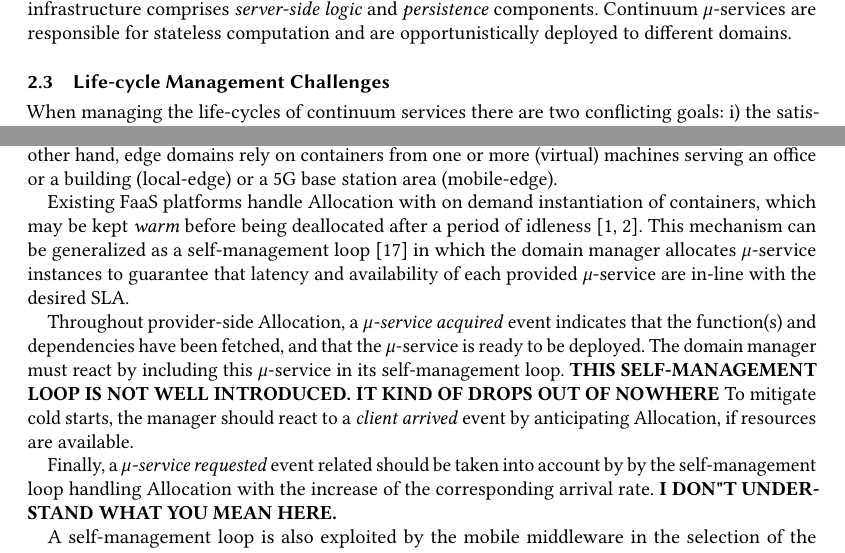
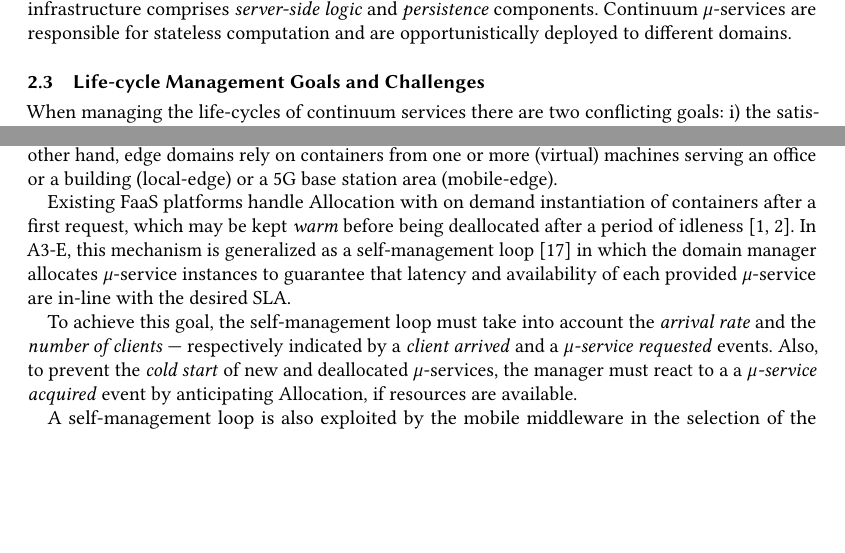
Before and after one commit to danilomendonca/acm-toit-continuum, a LaTeX paper (main.tex, which reads sections/continuum.tex, sections/proposal.tex): two parts of pages 4 and 8 of 20, joined at a grey line, cut so that both start at the same text, the shorter picture padded with empty space. Compiled offline with pdfLaTeX.

Commit message:
addressing Sam's comment about self-management loop in provider-side Allocation

```diff
--- a/sections/continuum.tex
+++ b/sections/continuum.tex
@@ -104,7 +104,7 @@ Continuum services are implemented using the FaaS model; they are \textit{micros
 %TODO: make it more general, as some applications may have local persistence and u-services may also deal with business logic
 Figure~\ref{fig:Continuum-arch} illustrates the architecture overview of a continuum application. The client-side application comprises \texttt{client-side logic}, \textit{local persistence}, and \texttt{user interface} components, whereas the cloud infrastructure comprises \texttt{server-side logic} and \texttt{persistence} components. Continuum $\mu$-services are responsible for stateless computation and are opportunistically deployed to different domains.
 
-\subsection{Life-cycle Management Challenges}
+\subsection{Life-cycle Management Goals and Challenges}\label{sec:challenges}
 
 % [Danilo] It's been really hard to change the formulation without falling in the trap of not been objective. For me, Awareness is mostly about letting domains to know *when* to allocate resources and to let clients to know *which* domains can be chosen. Please let me know if you have insights about it. For sure I agree to make the formal part easier to digest, but it wouldn't change the focus on allocation/placement.
 
--- a/sections/proposal.tex
+++ b/sections/proposal.tex
@@ -184,11 +184,22 @@ In our running example, the assets composing the $\mu$-services from each applic
 
 The scope of the provider-side Allocation is limited by its domain boundaries. For example, cloud domains allocate $\mu$-services to containers in resourceful datacenters covering a large area. On the other hand, edge domains rely on containers from one or more (virtual) machines serving an office or a building (local-edge) or a 5G base station area (mobile-edge). %In this paper, we do not consider inter-domain cooperation (e.g., placement among different domains).
 
-Existing FaaS platforms handle Allocation with on demand instantiation of containers, which may be kept \textit{warm} before being deallocated after a period of idleness~\cite{AWSLambda, OpenWhisk}. This mechanism can be generalized as a self-management loop~\cite{kephart2003vision} in which the domain manager allocates $\mu$-service instances to guarantee that latency and availability of each provided $\mu$-service are in-line with the desired SLA.
+Existing FaaS platforms handle Allocation with on demand instantiation of containers after a first request, which may be kept \textit{warm} before being deallocated after a period of idleness~\cite{AWSLambda, OpenWhisk}. In A3-E, this mechanism is generalized as a self-management loop~\cite{kephart2003vision} in which the domain manager allocates $\mu$-service instances to guarantee that latency and availability of each provided $\mu$-service are in-line with the desired SLA.
 
-Throughout provider-side Allocation, a \textit{$\mu$-service acquired} event indicates that the function(s) and dependencies have been fetched, and that the $\mu$-service is ready to be deployed. The domain manager must react by including this $\mu$-service in its self-management loop. \textbf{THIS SELF-MANAGEMENT LOOP IS NOT WELL INTRODUCED. IT KIND OF DROPS OUT OF NOWHERE} To mitigate cold starts, the manager should react to a \textit{client arrived} event by anticipating Allocation, if resources are available.
+To achieve this goal, the self-management loop must take into account the \textit{arrival rate} and the \textit{number of clients} --- respectively indicated by a \textit{client arrived} and a \textit{$\mu$-service requested} events. Also, to prevent the \textit{cold start}
+of new and deallocated $\mu$-services,
+the manager must react to a
+a \textit{$\mu$-service acquired} event
+%--- indicating that the function(s) and dependencies have been fetched, and that the $\mu$-service is ready to be deployed ---
+by anticipating Allocation, if resources are available.
 
-Finally, a \textit{$\mu$-service requested} event related should be taken into account by by the self-management loop handling Allocation with the increase of the corresponding arrival rate. \textbf{I DON"T UNDERSTAND WHAT YOU MEAN HERE.}
+%Throughout Allocation, the domain manager reacts to a
+%a \textit{$\mu$-service acquired} event --- indicating that the function(s) and dependencies have been fetched, and that the $\mu$-service is ready to be deployed ---
+%%The domain manager must react
+%by including this $\mu$-service in its self-management loop handling allocation.
+%%\textbf{THIS SELF-MANAGEMENT LOOP IS NOT WELL INTRODUCED. IT KIND OF DROPS OUT OF NOWHERE}
+%Also, to mitigate cold starts, the manager should react to a \textit{client arrived} event by anticipating Allocation for each identified $\mu$-service, if resources are available.
+%Finally, the manager should take into account a \textit{$\mu$-service requested} by updating the corresponding arrival rate metric. \textbf{I DON"T UNDERSTAND WHAT YOU MEAN HERE.}
 
 
 
```
Also changed, not shown: sections/continuum.tex (2 more changed lines).
